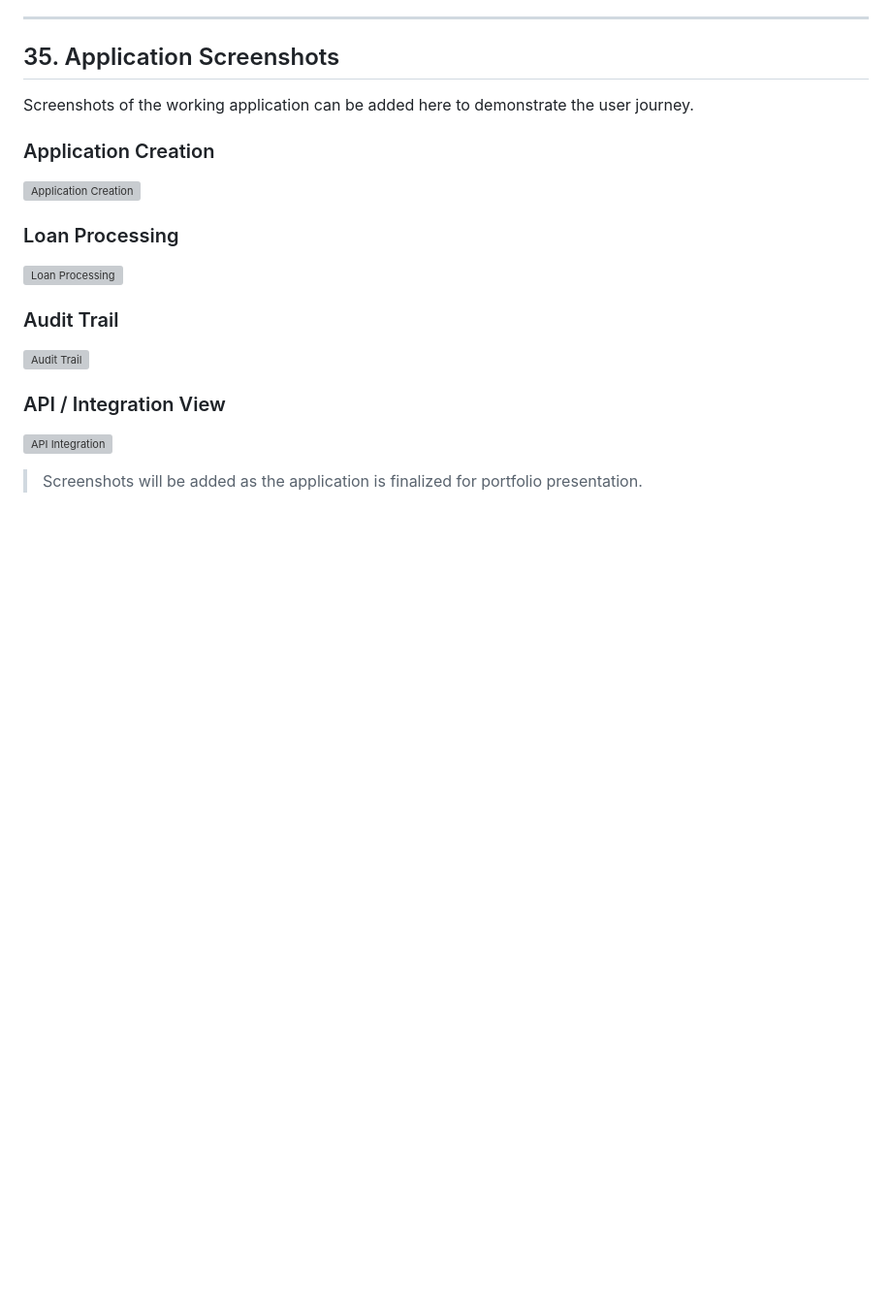
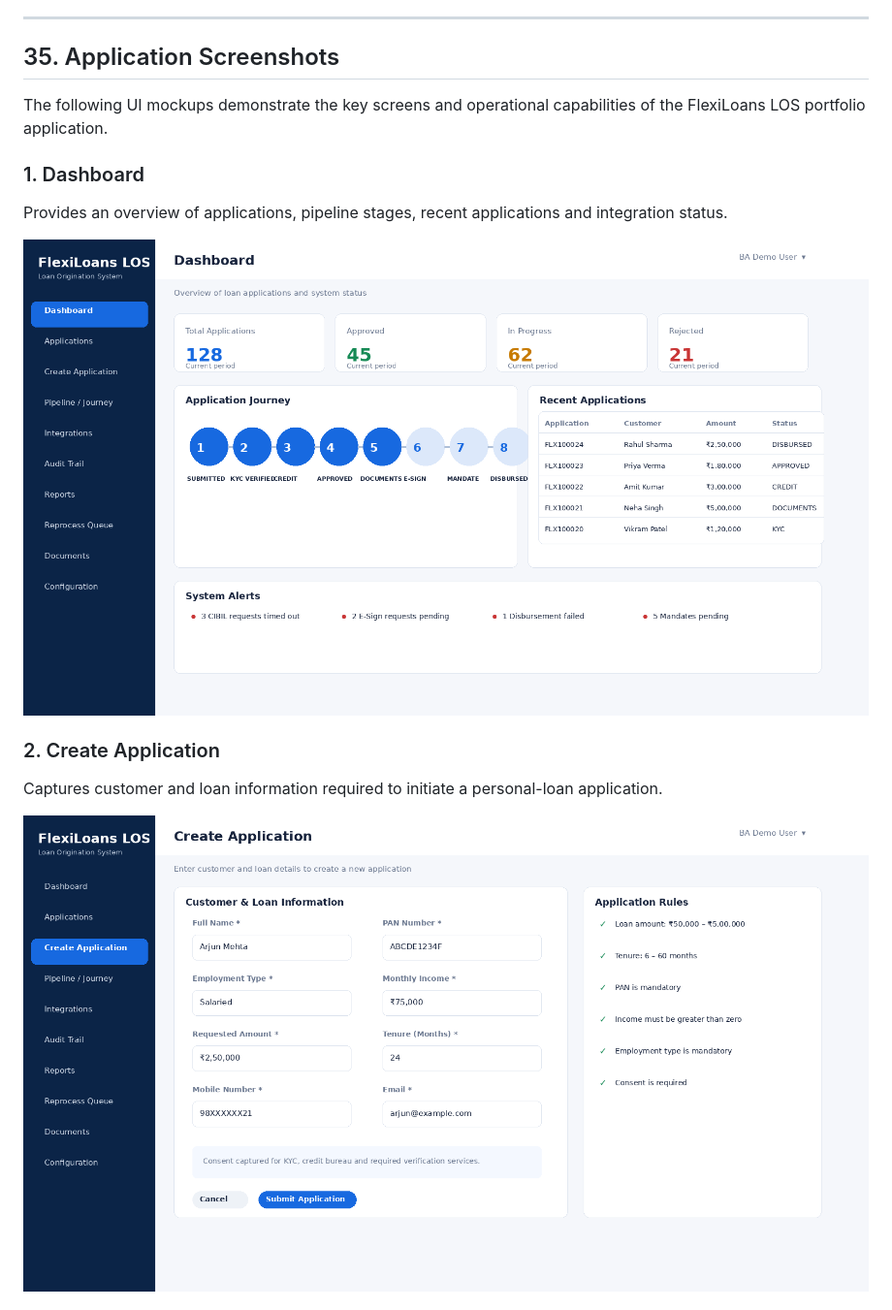
Before and after one commit to shauryananda3/FlexiLoans--Loan-Origination-System, a Markdown page: README.md, the part around one of its changes. Shown at 97% size. GitHub-like rendering; blank space fills up the shorter version; grey boxes are pictures that could not be loaded.

```diff
--- a/README.md
+++ b/README.md
@@ -1559,22 +1559,17 @@ Actual provider APIs, API contracts, credentials, SLAs, security controls, regul
 
 ## 35. Application Screenshots
 
-Screenshots of the working application can be added here to demonstrate the user journey.
-
-### Application Creation
-
-![Application Creation](screenshots/application.png)
-
-### Loan Processing
-
-![Loan Processing](screenshots/loan-processing.png)
-
-### Audit Trail
-
-![Audit Trail](screenshots/audit-trail.png)
-
-### API / Integration View
-
-![API Integration](screenshots/integrations.png)
-
-> Screenshots will be added as the application is finalized for portfolio presentation.
+The following UI mockups demonstrate the key screens and operational capabilities of the FlexiLoans LOS portfolio application.
+
+### 1. Dashboard
+
+Provides an overview of applications, pipeline stages, recent applications and integration status.
+
+![FlexiLoans LOS Dashboard](screenshots/01-dashboard.png)
+
+### 2. Create Application
+
+Captures customer and loan information required to initiate a personal-loan application.
+
+![Create Loan Application](screenshots/02-create-application.png)
+
```
Also changed, not shown: other parts of README.md (+49 -0 lines).
